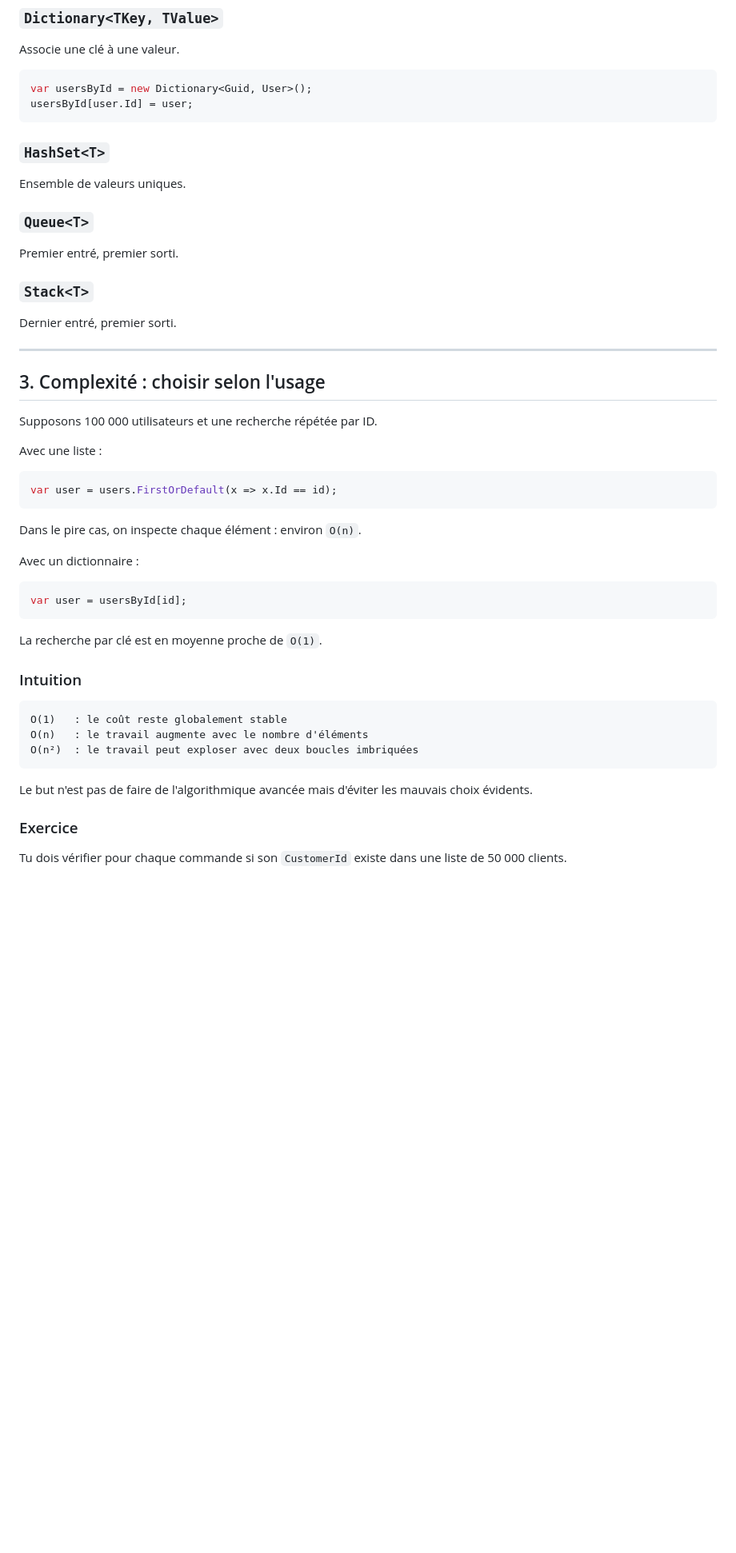
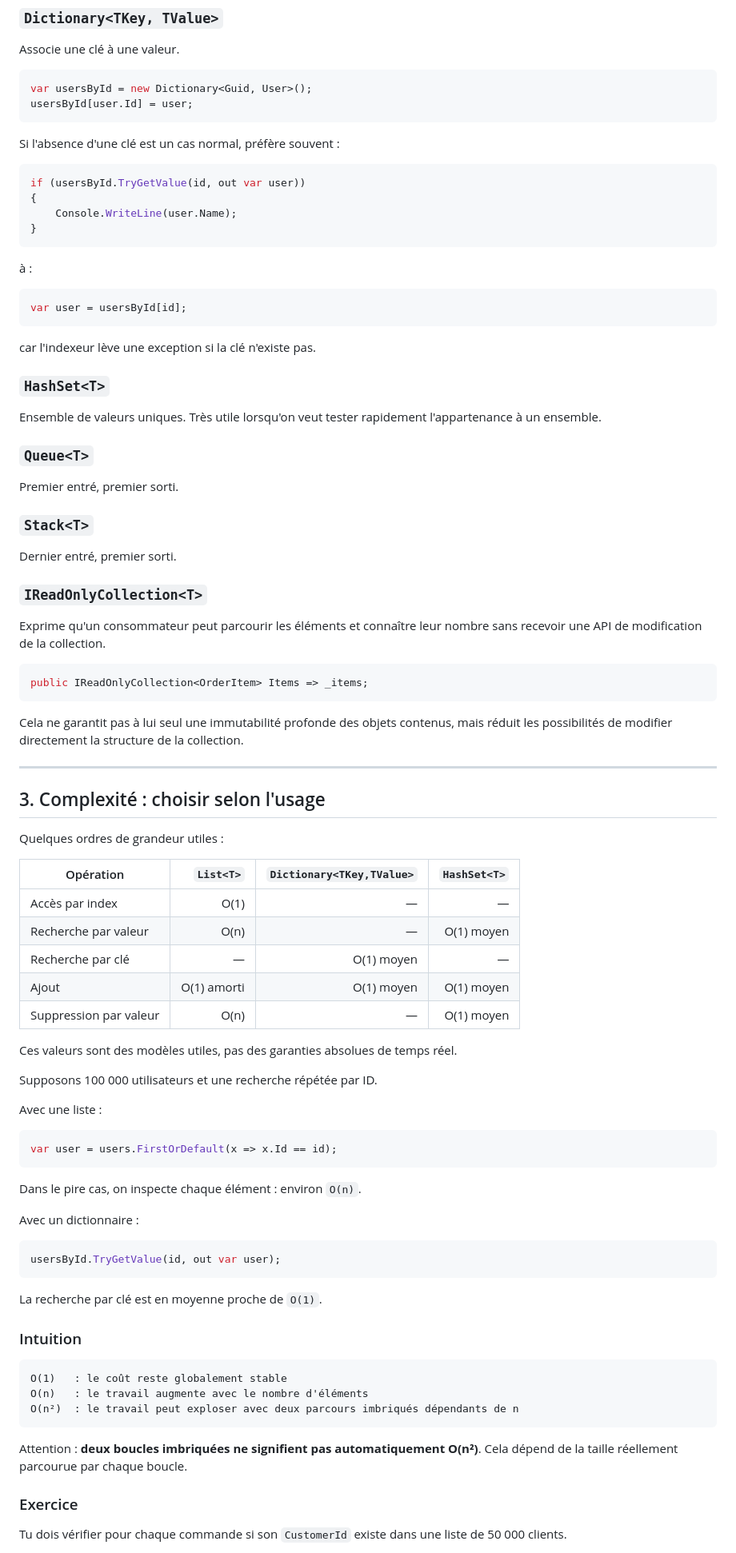
Before and after one commit to SimonGelbart/formation-dotnet, a Markdown page: workbook/04-collections-et-linq.md, the part around one of its changes. Shown at 80% size. GitHub-like rendering; blank space fills up the shorter version.

````diff
--- a/workbook/04-collections-et-linq.md
+++ b/workbook/04-collections-et-linq.md
@@ -87,9 +88,26 @@ var usersById = new Dictionary<Guid, User>();
 usersById[user.Id] = user;
 ```
 
+Si l'absence d'une clé est un cas normal, préfère souvent :
+
+```csharp
+if (usersById.TryGetValue(id, out var user))
+{
+    Console.WriteLine(user.Name);
+}
+```
+
+à :
+
+```csharp
+var user = usersById[id];
+```
+
+car l'indexeur lève une exception si la clé n'existe pas.
+
 ### `HashSet<T>`
 
-Ensemble de valeurs uniques.
+Ensemble de valeurs uniques. Très utile lorsqu'on veut tester rapidement l'appartenance à un ensemble.
 
 ### `Queue<T>`
 
@@ -99,9 +117,31 @@ Premier entré, premier sorti.
 
 Dernier entré, premier sorti.
 
+### `IReadOnlyCollection<T>`
+
+Exprime qu'un consommateur peut parcourir les éléments et connaître leur nombre sans recevoir une API de modification de la collection.
+
+```csharp
+public IReadOnlyCollection<OrderItem> Items => _items;
+```
+
+Cela ne garantit pas à lui seul une immutabilité profonde des objets contenus, mais réduit les possibilités de modifier directement la structure de la collection.
+
 ---
 
 ## 3. Complexité : choisir selon l'usage
+
+Quelques ordres de grandeur utiles :
+
+| Opération | `List<T>` | `Dictionary<TKey,TValue>` | `HashSet<T>` |
+|---|---:|---:|---:|
+| Accès par index | O(1) | — | — |
+| Recherche par valeur | O(n) | — | O(1) moyen |
+| Recherche par clé | — | O(1) moyen | — |
+| Ajout | O(1) amorti | O(1) moyen | O(1) moyen |
+| Suppression par valeur | O(n) | — | O(1) moyen |
+
+Ces valeurs sont des modèles utiles, pas des garanties absolues de temps réel.
 
 Supposons 100 000 utilisateurs et une recherche répétée par ID.
 
@@ -116,7 +156,7 @@ Dans le pire cas, on inspecte chaque élément : environ `O(n)`.
 Avec un dictionnaire :
 
 ```csharp
-var user = usersById[id];
+usersById.TryGetValue(id, out var user);
 ```
 
 La recherche par clé est en moyenne proche de `O(1)`.
@@ -126,10 +166,10 @@ La recherche par clé est en moyenne proche de `O(1)`.
 ```text
 O(1)   : le coût reste globalement stable
 O(n)   : le travail augmente avec le nombre d'éléments
-O(n²)  : le travail peut exploser avec deux boucles imbriquées
+O(n²)  : le travail peut exploser avec deux parcours imbriqués dépendants de n
 ```
 
-Le but n'est pas de faire de l'algorithmique avancée mais d'éviter les mauvais choix évidents.
+Attention : **deux boucles imbriquées ne signifient pas automatiquement O(n²)**. Cela dépend de la taille réellement parcourue par chaque boucle.
 
 ### Exercice
 
````
Also changed, not shown: other parts of workbook/04-collections-et-linq.md (+108 -15 lines).
